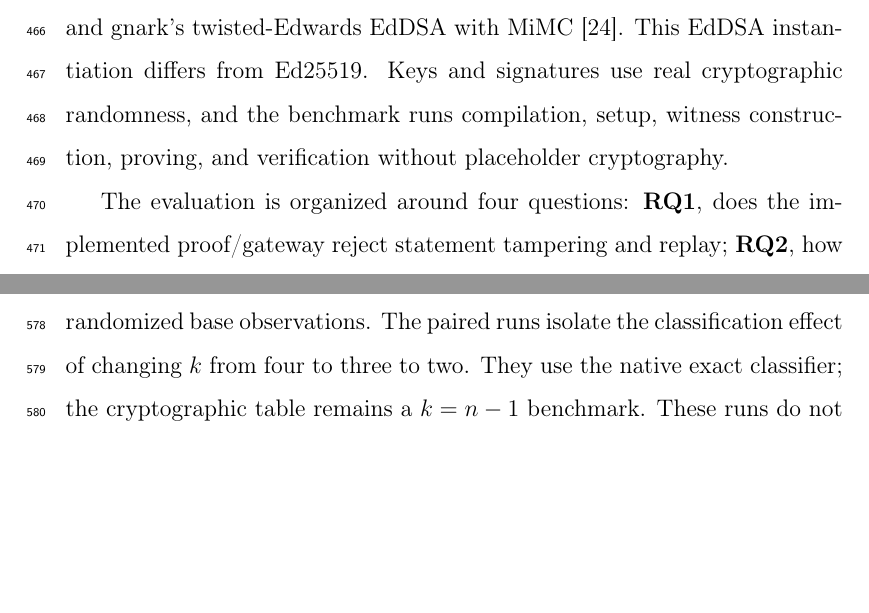
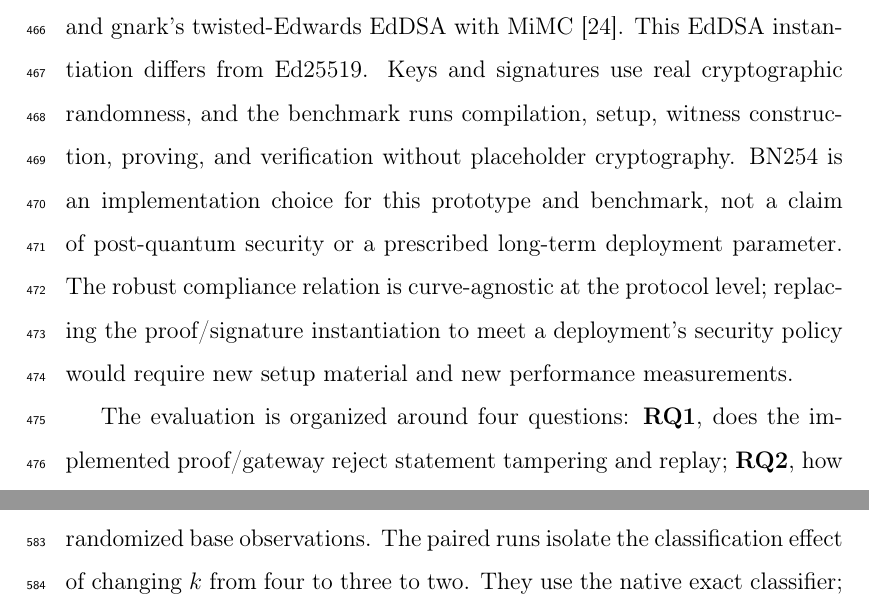
Before and after one commit to js110/Apaper, a LaTeX paper (paper_a/paper_a.tex): two parts of pages 26 and 30 of 54, joined at a grey line, cut so that both start at the same text, the shorter picture padded with empty space. Compiled offline with pdfLaTeX.

Commit message:
Clarify cryptographic parameter and deployment security scope

```diff
--- a/paper_a/paper_a.tex
+++ b/paper_a/paper_a.tex
@@ -242,7 +242,7 @@ Verification uses public inputs reconstructed from the authorized task and the s
 The proposition assumes honest issuers associate their boxes with the same physical event and report context. It does not establish that the report content accurately describes the event. Its probabilistic physical failure term can be bounded by~\eqref{eq:calibration} only when the stated calibration assumptions are applicable.
 
 \section{Implementation and experimental design}
-The ZK prototype uses Go 1.25.6, gnark 0.14.0~\cite{gnark}, BN254, Groth16~\cite{Groth2016}, and gnark's twisted-Edwards EdDSA with MiMC~\cite{MiMC2016}. This EdDSA instantiation differs from Ed25519. Keys and signatures use real cryptographic randomness, and the benchmark runs compilation, setup, witness construction, proving, and verification without placeholder cryptography.
+The ZK prototype uses Go 1.25.6, gnark 0.14.0~\cite{gnark}, BN254, Groth16~\cite{Groth2016}, and gnark's twisted-Edwards EdDSA with MiMC~\cite{MiMC2016}. This EdDSA instantiation differs from Ed25519. Keys and signatures use real cryptographic randomness, and the benchmark runs compilation, setup, witness construction, proving, and verification without placeholder cryptography. BN254 is an implementation choice for this prototype and benchmark, not a claim of post-quantum security or a prescribed long-term deployment parameter. The robust compliance relation is curve-agnostic at the protocol level; replacing the proof/signature instantiation to meet a deployment's security policy would require new setup material and new performance measurements.
 
 The evaluation is organized around four questions: \textbf{RQ1}, does the implemented proof/gateway reject statement tampering and replay; \textbf{RQ2}, how much decisive coverage is retained by robust semantics relative to point and margin baselines when the stated assumptions hold or fail; \textbf{RQ3}, how does the honest-miscoverage budget change the availability--error tradeoff; and \textbf{RQ4}, what proof, verification, and circuit-growth costs arise for the two exact backends, and how much larger is the authenticated robust relation than a bare hidden-point membership predicate?
 
```
